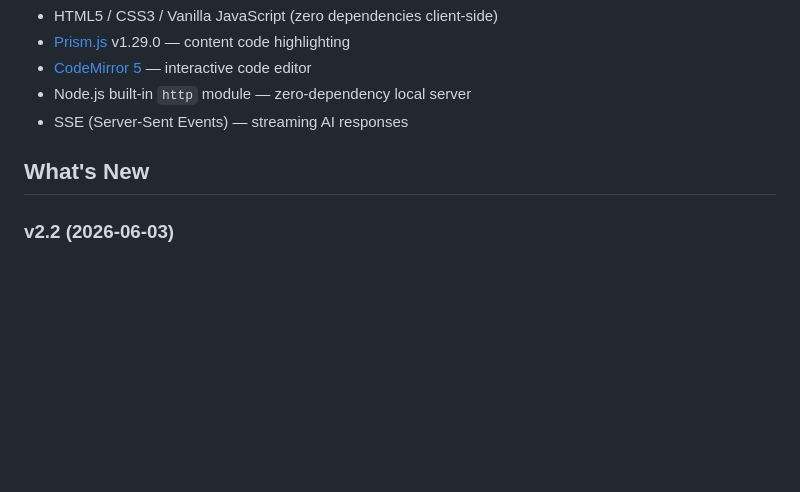
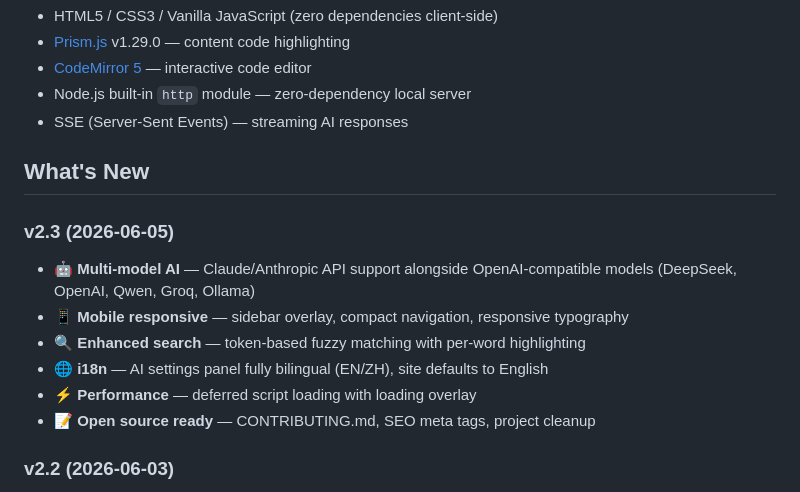
Before and after one commit to Chhhhhhhhhhhhhhh/cyberedu, a Markdown page: README.md, the part around the change. GitHub-like rendering; blank space fills up the shorter version.

```diff
--- a/README.md
+++ b/README.md
@@ -82,6 +82,15 @@ Optional: adjust temperature, max tokens, and thinking mode.
 
 ## What's New
 
+### v2.3 (2026-06-05)
+
+- 🤖 **Multi-model AI** — Claude/Anthropic API support alongside OpenAI-compatible models (DeepSeek, OpenAI, Qwen, Groq, Ollama)
+- 📱 **Mobile responsive** — sidebar overlay, compact navigation, responsive typography
+- 🔍 **Enhanced search** — token-based fuzzy matching with per-word highlighting
+- 🌐 **i18n** — AI settings panel fully bilingual (EN/ZH), site defaults to English
+- ⚡ **Performance** — deferred script loading with loading overlay
+- 📝 **Open source ready** — CONTRIBUTING.md, SEO meta tags, project cleanup
+
 ### v2.2 (2026-06-03)
 
 - 🌐 **Full English translation** — all 52 chapters + bilingual UI
```
Also changed, not shown: README_zh.md (+9 -0 lines), versions/CHANGELOG.md (+40 -0 lines).
